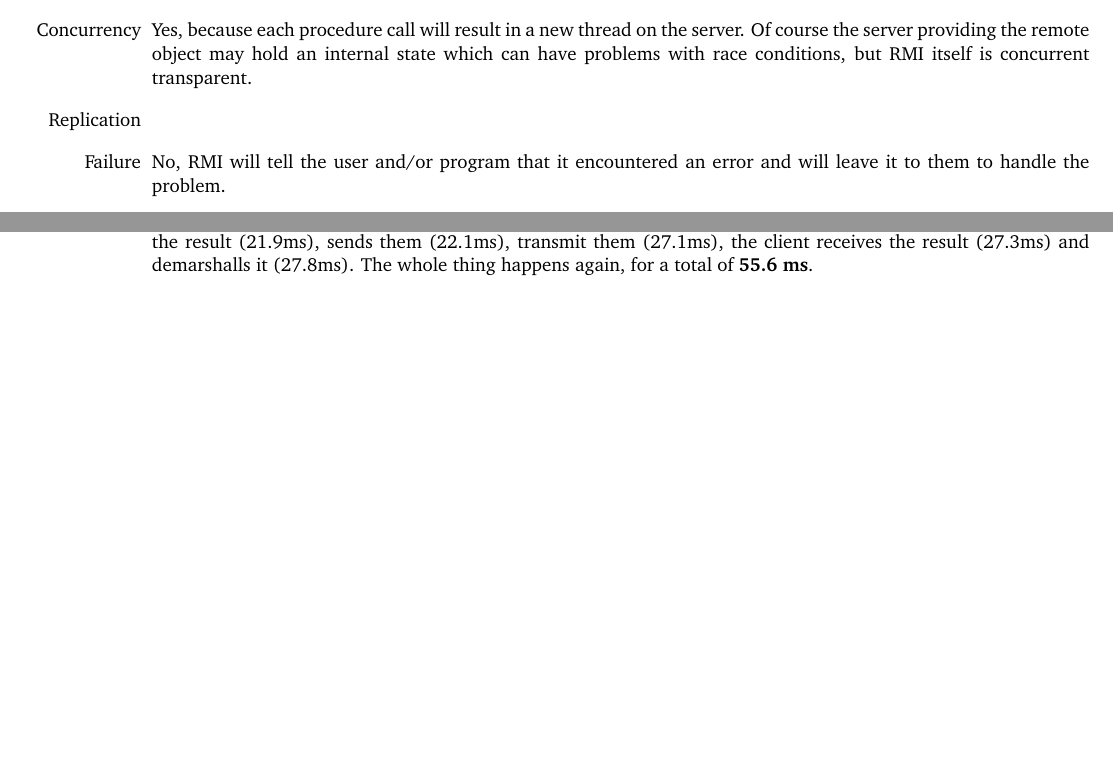
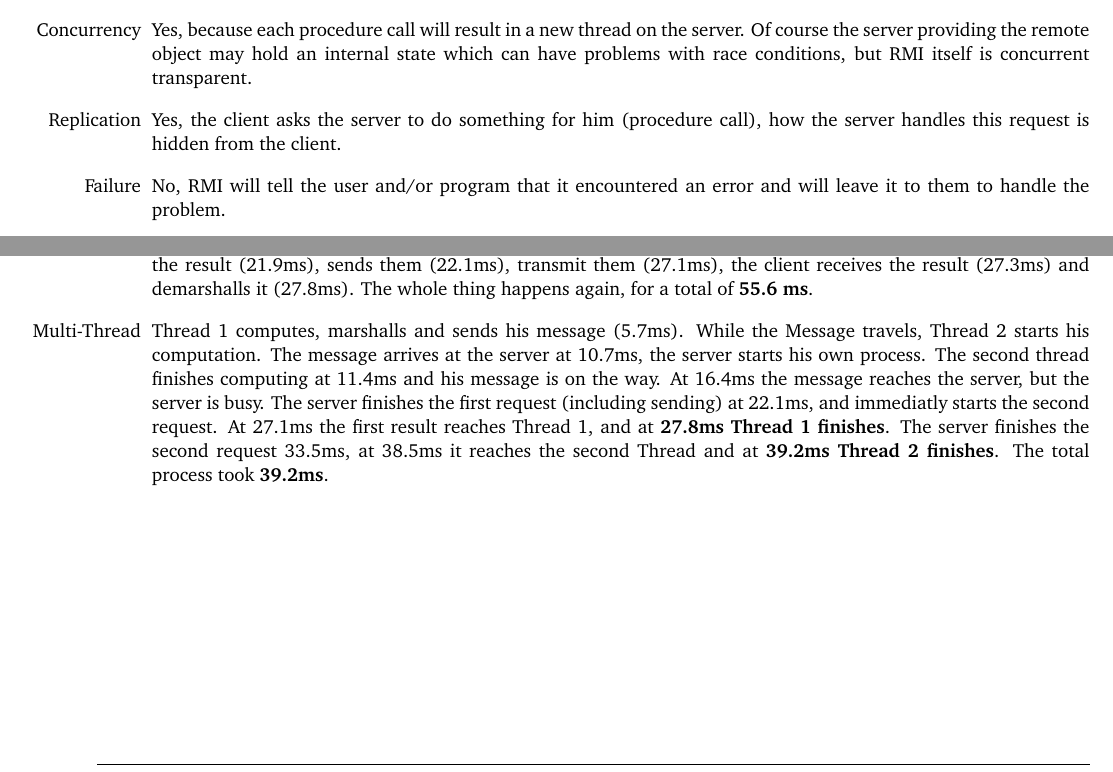
Before and after one commit to J-F-B-M/TK-1-Distributed-Systems, a LaTeX problem sheet (Theorieassignments/Exercise 3/Solution.tex): two parts of the page, joined at a grey line, cut so that both start at the same text, the shorter picture padded with empty space. The pictures show the PDF file Theorieassignments/Exercise 3/Solution.pdf that the author committed with the source.

Commit message:
Exercise 3 complete

```diff
--- a/Theorieassignments/Exercise 3/Solution.tex
+++ b/Theorieassignments/Exercise 3/Solution.tex
@@ -12,7 +12,7 @@
 			\item[Access] Yes, after some setup. Once remote objects are received and assigned, one can use them as any local object.
 			\item[Location] Yes and no. No, because one still has to know where to fetch the remote objects from. Once the remote objects are fetched however, they can be accessed without any further location-knowledge about them.
 			\item[Concurrency] Yes, because each procedure call will result in a new thread on the server. Of course the server providing the remote object may hold an internal state which can have problems with race conditions, but RMI itself is concurrent transparent.
-			\item[Replication]
+			\item[Replication] Yes, the client asks the server to do something for him (procedure call), how the server handles this request is hidden from the client.
 			\item[Failure] No, RMI will tell the user and/or program that it encountered an error and will leave it to them to handle the problem.
 			\item[Mobility] Yes, if the servers network address is not hardcoded but can be changed (for example with the help of a config-file).
 			\item[Performance] No. The connection to the remote server always needs more time than a local call. However, if the machines performance is by magnitudes worse than the servers performance, this extra networking effort can still be cheaper than a local procedure call. For example: Render a complex 3D-Scene either on a small netbook or on a serverfarm. While the call of the procedure is fast on the netbook itself, the procedure is only fast on the serverfarm.
@@ -22,5 +22,7 @@
 	\section{RMI - single-threaded vs. multi-threaded}
 		\begin{itemize}
 			\item[Single-Thread] The thread has to compute the arguments (total: 5ms), marshalls them (5.5ms), send them (5.7ms), transmit them (10.7ms), the server receives them (10.9ms), demarshalls them (11.4ms), processes them (21.4ms), marshalls the result (21.9ms), sends them (22.1ms), transmit them (27.1ms), the client receives the result (27.3ms) and demarshalls it (27.8ms). The whole thing happens again, for a total of \textbf{55.6 ms}.
+
+			\item[Multi-Thread] Thread 1 computes, marshalls and sends his message (5.7ms). While the Message travels, Thread 2 starts his computation. The message arrives at the server at 10.7ms, the server starts his own process. The second thread finishes computing at 11.4ms and his message is on the way. At 16.4ms the message reaches the server, but the server is busy. The server finishes the first request (including sending) at 22.1ms, and immediatly starts the second request. At 27.1ms the first result reaches Thread 1, and at \textbf{27.8ms Thread 1 finishes}. The server finishes the second request 33.5ms, at 38.5ms it reaches the second Thread and at \textbf{39.2ms Thread 2 finishes}. The total process took \textbf{39.2ms}.
 		\end{itemize}
 \end{document}
```
Also changed, not shown: Theorieassignments/Exercise 3/Solution.pdf.
